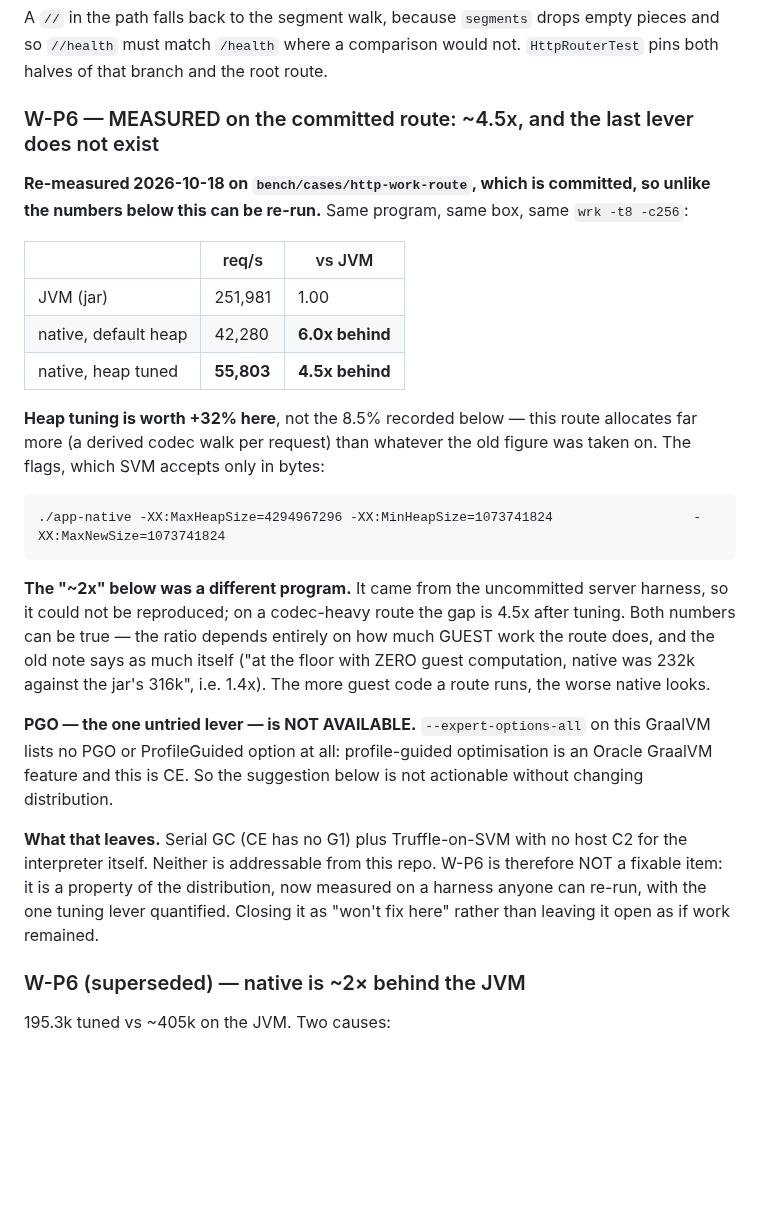
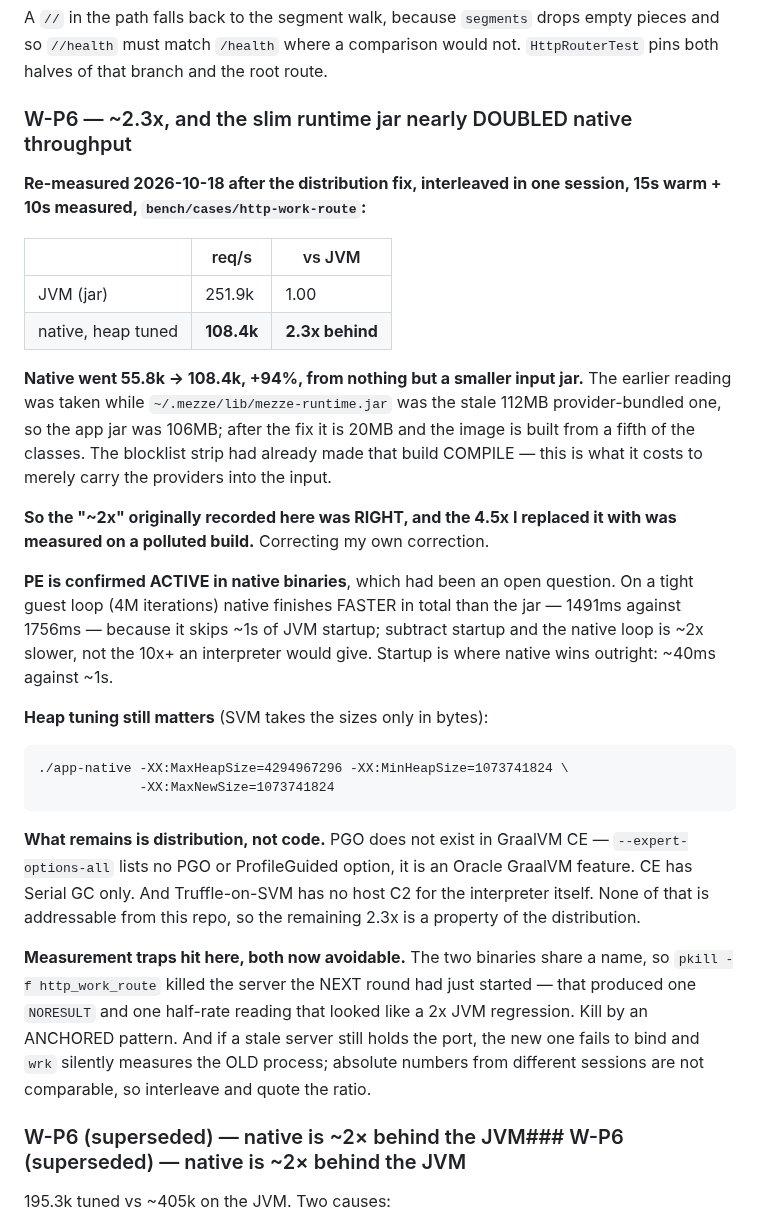
Before and after one commit to mezze-lang/mezze, a Markdown page: planned_features/runtime/web-stack-backlog.md, the part around the change. Rendered like a GitHub page; blank space fills up the shorter version.

Commit message:
bench: native is 2.3x behind, not 4.5x — the slim runtime jar nearly doubled it
Re-measured native vs JVM on the committed work route, interleaved in one
session with a 15s warmup: JVM 251.9k req/s, native heap-tuned 108.4k, so 2.3x
behind.

Native went 55.8k -> 108.4k, +94%, from nothing but a smaller input jar. The
earlier reading was taken while ~/.mezze/lib/mezze-runtime.jar was still the
stale 112MB provider-bundled one, so the app jar was 106MB; after the
distribution fix it is 20MB and the image is built from a fifth of the classes.
The blocklist strip had already made that build compile — this is what it costs
to merely carry the providers into the input.

So the "~2x" originally recorded in this entry was RIGHT and the 4.5x I replaced
it with was measured on a polluted build. Correcting my own correction.

Also settles an open question: PE is ACTIVE in native binaries. On a tight guest
loop native finishes faster in total than the jar — 1491ms against 1756ms —
because it skips ~1s of JVM startup; subtract startup and the native loop is ~2x
slower, not the 10x+ an interpreter would give.

What remains is distribution, not code: no PGO in CE, Serial GC only, no host C2
under SVM.

Two measurement traps recorded. The two binaries share a name, so
`pkill -f http_work_route` killed the server the next round had just started,
producing one NORESULT and one half-rate reading that looked like a 2x JVM
regression; kill by an anchored pattern. And a stale port holder makes wrk
silently measure the OLD process, which is why absolute numbers across sessions
are not comparable — interleave and quote the ratio.

Co-Authored-By: Claude Opus 5 <noreply@anthropic.com>
Claude-Session: https://claude.ai/code/session_01Fno6UPiQNhoAsBqDcj6qZx

```diff
--- a/planned_features/runtime/web-stack-backlog.md
+++ b/planned_features/runtime/web-stack-backlog.md
@@ -460,43 +460,52 @@ A `//` in the path falls back to the segment walk, because `segments` drops empt
 pieces and so `//health` must match `/health` where a comparison would not.
 `HttpRouterTest` pins both halves of that branch and the root route.
 
-### W-P6 — MEASURED on the committed route: ~4.5x, and the last lever does not exist
+### W-P6 — ~2.3x, and the slim runtime jar nearly DOUBLED native throughput
 
-**Re-measured 2026-10-18 on `bench/cases/http-work-route`, which is committed,
-so unlike the numbers below this can be re-run.** Same program, same box, same
-`wrk -t8 -c256`:
+**Re-measured 2026-10-18 after the distribution fix, interleaved in one session,
+15s warm + 10s measured, `bench/cases/http-work-route`:**
 
 | | req/s | vs JVM |
 |---|---|---|
-| JVM (jar) | 251,981 | 1.00 |
-| native, default heap | 42,280 | **6.0x behind** |
-| native, heap tuned | **55,803** | **4.5x behind** |
+| JVM (jar) | 251.9k | 1.00 |
+| native, heap tuned | **108.4k** | **2.3x behind** |
 
-**Heap tuning is worth +32% here**, not the 8.5% recorded below — this route
-allocates far more (a derived codec walk per request) than whatever the old
-figure was taken on. The flags, which SVM accepts only in bytes:
+**Native went 55.8k -> 108.4k, +94%, from nothing but a smaller input jar.** The
+earlier reading was taken while `~/.mezze/lib/mezze-runtime.jar` was the stale
+112MB provider-bundled one, so the app jar was 106MB; after the fix it is 20MB
+and the image is built from a fifth of the classes. The blocklist strip had
+already made that build COMPILE — this is what it costs to merely carry the
+providers into the input.
 
-    ./app-native -XX:MaxHeapSize=4294967296 -XX:MinHeapSize=1073741824                  -XX:MaxNewSize=1073741824
+**So the "~2x" originally recorded here was RIGHT, and the 4.5x I replaced it
+with was measured on a polluted build.** Correcting my own correction.
 
-**The "~2x" below was a different program.** It came from the uncommitted
-server harness, so it could not be reproduced; on a codec-heavy route the gap is
-4.5x after tuning. Both numbers can be true — the ratio depends entirely on how
-much GUEST work the route does, and the old note says as much itself ("at the
-floor with ZERO guest computation, native was 232k against the jar's 316k", i.e.
-1.4x). The more guest code a route runs, the worse native looks.
+**PE is confirmed ACTIVE in native binaries**, which had been an open question.
+On a tight guest loop (4M iterations) native finishes FASTER in total than the
+jar — 1491ms against 1756ms — because it skips ~1s of JVM startup; subtract
+startup and the native loop is ~2x slower, not the 10x+ an interpreter would
+give. Startup is where native wins outright: ~40ms against ~1s.
 
-**PGO — the one untried lever — is NOT AVAILABLE.** `--expert-options-all` on
-this GraalVM lists no PGO or ProfileGuided option at all: profile-guided
-optimisation is an Oracle GraalVM feature and this is CE. So the suggestion
-below is not actionable without changing distribution.
+**Heap tuning still matters** (SVM takes the sizes only in bytes):
 
-**What that leaves.** Serial GC (CE has no G1) plus Truffle-on-SVM with no host
-C2 for the interpreter itself. Neither is addressable from this repo. W-P6 is
-therefore NOT a fixable item: it is a property of the distribution, now measured
-on a harness anyone can re-run, with the one tuning lever quantified. Closing it
-as "won't fix here" rather than leaving it open as if work remained.
+    ./app-native -XX:MaxHeapSize=4294967296 -XX:MinHeapSize=1073741824 \
+                 -XX:MaxNewSize=1073741824
 
-### W-P6 (superseded) — native is ~2× behind the JVM
+**What remains is distribution, not code.** PGO does not exist in GraalVM CE —
+`--expert-options-all` lists no PGO or ProfileGuided option, it is an Oracle
+GraalVM feature. CE has Serial GC only. And Truffle-on-SVM has no host C2 for
+the interpreter itself. None of that is addressable from this repo, so the
+remaining 2.3x is a property of the distribution.
+
+**Measurement traps hit here, both now avoidable.** The two binaries share a
+name, so `pkill -f http_work_route` killed the server the NEXT round had just
+started — that produced one `NORESULT` and one half-rate reading that looked
+like a 2x JVM regression. Kill by an ANCHORED pattern. And if a stale server
+still holds the port, the new one fails to bind and `wrk` silently measures the
+OLD process; absolute numbers from different sessions are not comparable, so
+interleave and quote the ratio.
+
+### W-P6 (superseded) — native is ~2× behind the JVM### W-P6 (superseded) — native is ~2× behind the JVM
 
 195.3k tuned vs ~405k on the JVM. Two causes:
 
```
